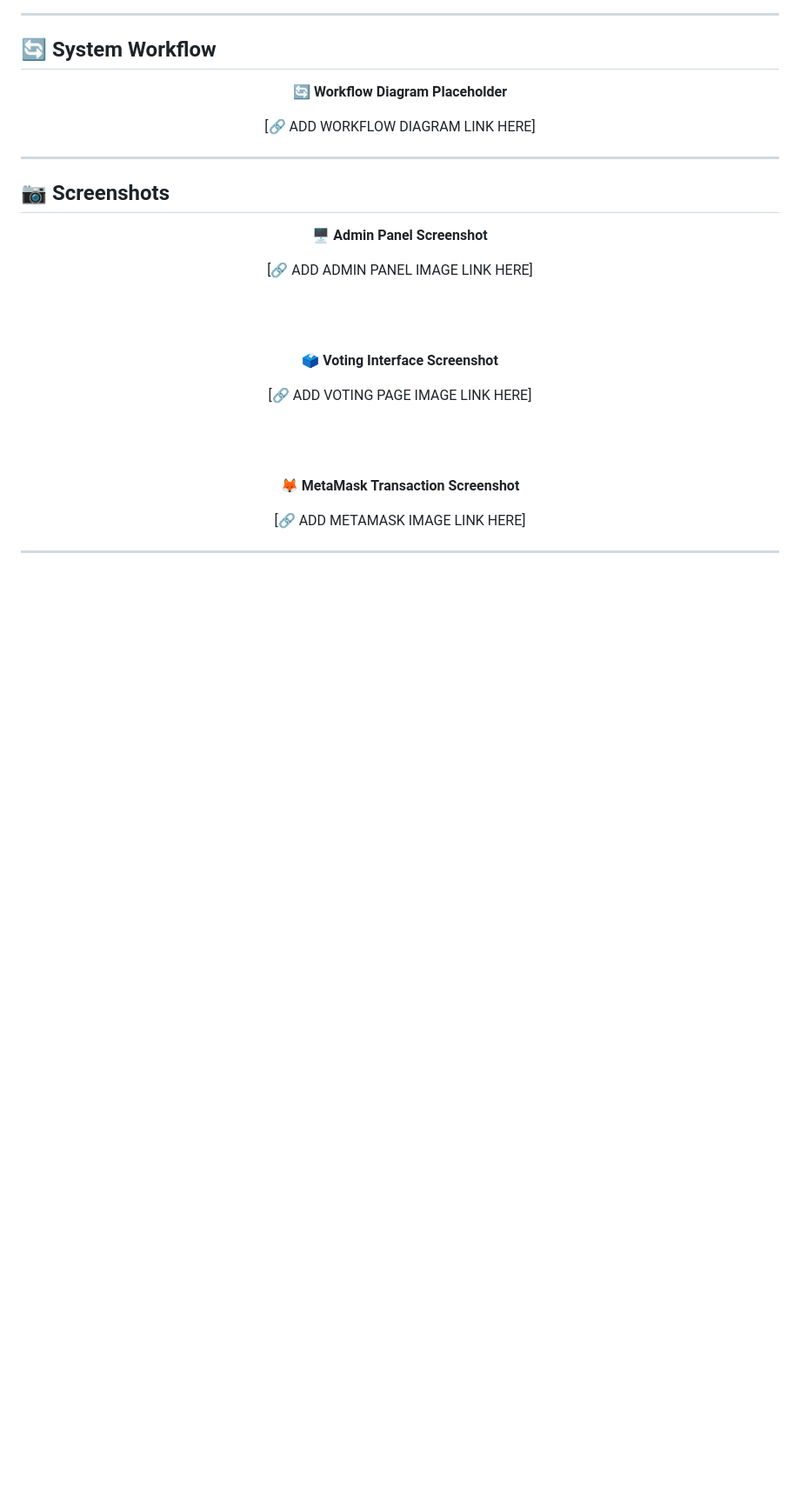
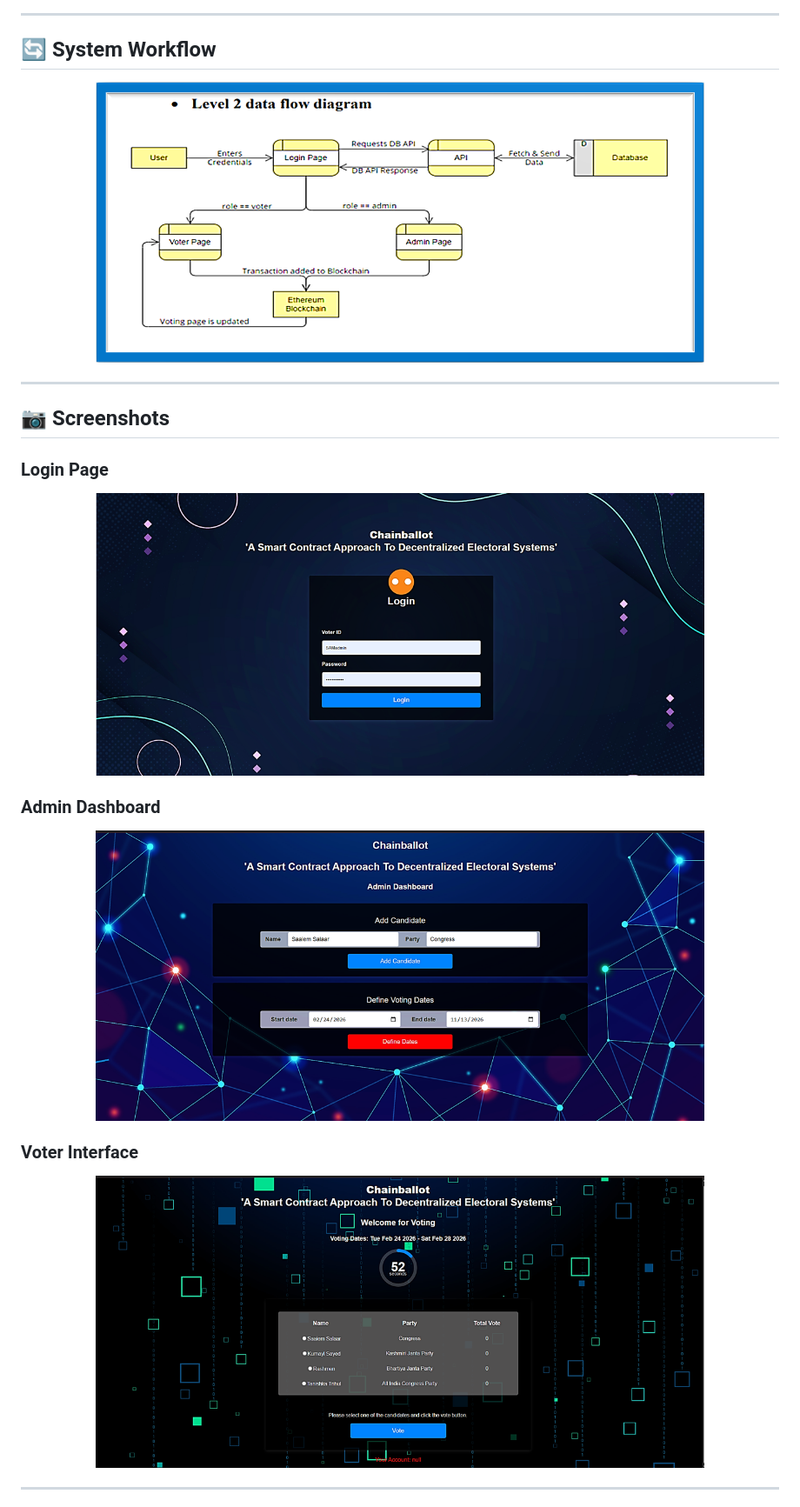
Before and after one commit to Salaar-Saaiem/ChainBallot-A-Smart-Contract-Approach-To-Decentralized-Electoral-Systems, a Markdown page: README.md, the part around one of its changes. Shown at 87% size. Rendered like a GitHub page; blank space fills up the shorter version.

```diff
--- a/README.md
+++ b/README.md
@@ -111,38 +115,29 @@ This improves cost efficiency while preserving blockchain immutability.
 ---
 
 ## 🔄 System Workflow
-
-<div align="center">
-
-🔄 **Workflow Diagram Placeholder**
-
-[🔗 ADD WORKFLOW DIAGRAM LINK HERE]
-
-</div>
+<p align="center">
+  <img src="https://github.com/Salaar-Saaiem/ChainBallot-A-Smart-Contract-Approach-To-Decentralized-Electoral-Systems/blob/main/Assests/DFD%202.png" alt="Accuracy & Loss" width="700"/>
+</p>
+<p>
 
 ---
 
 ## 📷 Screenshots
 
-<div align="center">
+### Login Page
+<p align="center">
+  <img src="https://github.com/Salaar-Saaiem/ChainBallot-A-Smart-Contract-Approach-To-Decentralized-Electoral-Systems/blob/main/Assests/LOGIN.png" alt="Accuracy & Loss" width="700"/>
+</p>
 
-🖥 **Admin Panel Screenshot**
+### Admin Dashboard
+<p align="center">
+  <img src="https://github.com/Salaar-Saaiem/ChainBallot-A-Smart-Contract-Approach-To-Decentralized-Electoral-Systems/blob/main/Assests/ADMIN.png" alt="Accuracy & Loss" width="700"/>
+</p>
 
-[🔗 ADD ADMIN PANEL IMAGE LINK HERE]
-
-<br><br>
-
-🗳 **Voting Interface Screenshot**
-
-[🔗 ADD VOTING PAGE IMAGE LINK HERE]
-
-<br><br>
-
-🦊 **MetaMask Transaction Screenshot**
-
-[🔗 ADD METAMASK IMAGE LINK HERE]
-
-</div>
+### Voter Interface
+<p align="center">
+  <img src="https://github.com/Salaar-Saaiem/ChainBallot-A-Smart-Contract-Approach-To-Decentralized-Electoral-Systems/blob/main/Assests/VOTER.png" alt="Accuracy & Loss" width="700"/>
+</p>
 
 ---
 
```
Also changed, not shown: other parts of README.md (+22 -26 lines).
